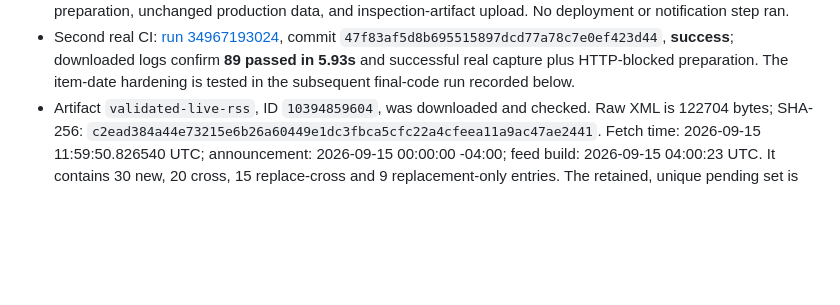
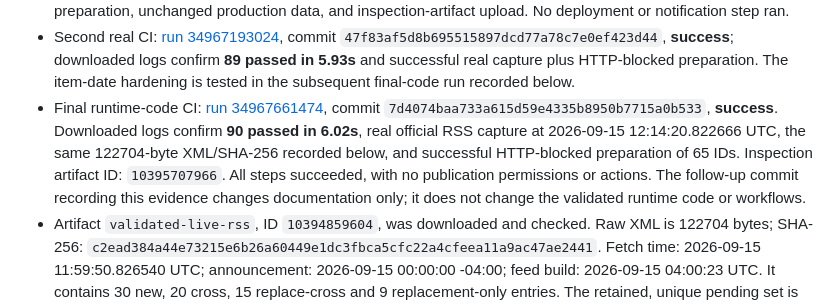
Before and after one commit to shui-wang-98/daily-math-ds-digest, a Markdown page: VALIDATION.md, the part around the change. GitHub-like rendering; blank space fills up the shorter version.

Commit message:
Record successful final cloud validation

```diff
--- a/VALIDATION.md
+++ b/VALIDATION.md
@@ -107,6 +107,15 @@ path filters exclude inbox-only changes; tests enforce that separation.
   downloaded logs confirm **89 passed in 5.93s** and successful real capture
   plus HTTP-blocked preparation. The item-date hardening is tested in the
   subsequent final-code run recorded below.
+- Final runtime-code CI:
+  [run 34967661474](https://github.com/shui-wang-98/daily-math-ds-digest/actions/runs/34967661474),
+  commit `7d4074baa733a615d59e4335b8950b7715a0b533`, **success**.
+  Downloaded logs confirm **90 passed in 6.02s**, real official RSS capture
+  at 2026-09-15 12:14:20.822666 UTC, the same 122704-byte XML/SHA-256 recorded
+  below, and successful HTTP-blocked preparation of 65 IDs. Inspection artifact
+  ID: `10395707966`. All steps succeeded, with no publication permissions or
+  actions. The follow-up commit recording this evidence changes documentation
+  only; it does not change the validated runtime code or workflows.
 - Artifact `validated-live-rss`, ID `10394859604`, was downloaded and checked.
   Raw XML is 122704 bytes; SHA-256:
   `c2ead384a44e73215e6b26a60449e1dc3fbca5cfc22a4cfeea11a9ac47ae2441`.
```
